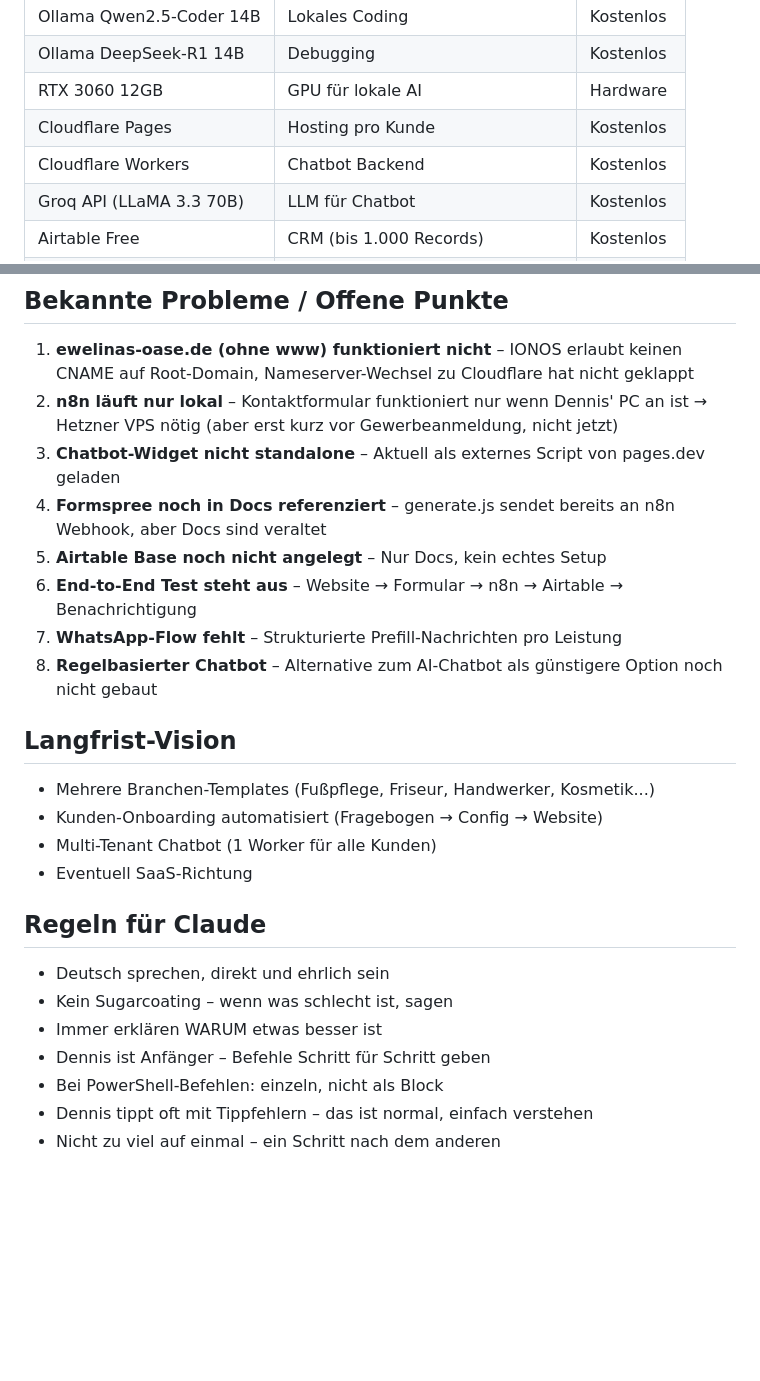
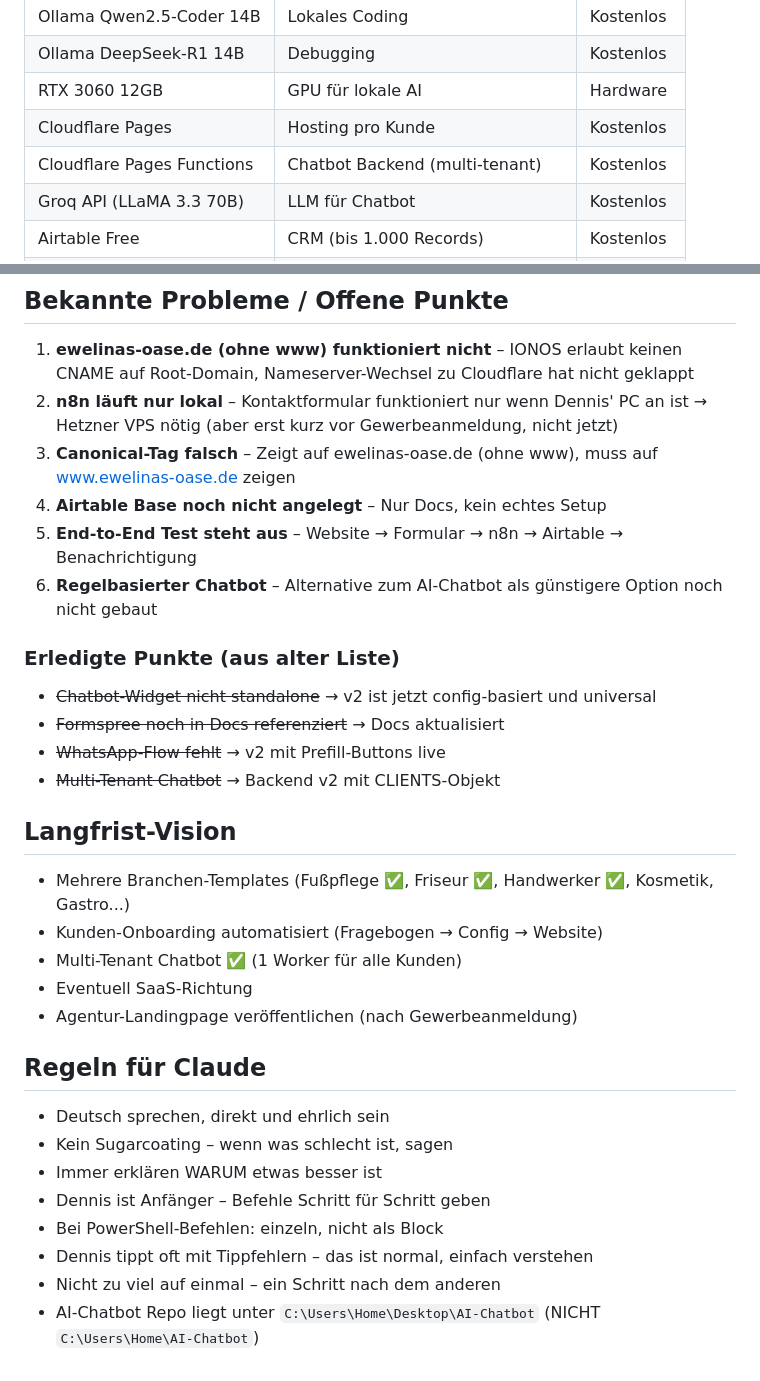
Before and after one commit to denniswrbl-eng/ewelinas-oase-website, a Markdown page: CLAUDE.md, 2 parts joined by grey strips. GitHub-like rendering; blank space fills up the shorter version.

```diff
--- a/CLAUDE.md
+++ b/CLAUDE.md
@@ -48,7 +71,7 @@ dist/                          – Generierter Output (deployed auf Cloudflare)
 | Ollama DeepSeek-R1 14B | Debugging | Kostenlos |
 | RTX 3060 12GB | GPU für lokale AI | Hardware |
 | Cloudflare Pages | Hosting pro Kunde | Kostenlos |
-| Cloudflare Workers | Chatbot Backend | Kostenlos |
+| Cloudflare Pages Functions | Chatbot Backend (multi-tenant) | Kostenlos |
 | Groq API (LLaMA 3.3 70B) | LLM für Chatbot | Kostenlos |
 | Airtable Free | CRM (bis 1.000 Records) | Kostenlos |
 | Docker + n8n (lokal) | Automationen | Kostenlos |
@@ -84,18 +132,23 @@ Die `_template/config.json` enthält jetzt ALLES was pro Kunde nötig ist:
 ## Bekannte Probleme / Offene Punkte
 1. **ewelinas-oase.de (ohne www) funktioniert nicht** – IONOS erlaubt keinen CNAME auf Root-Domain, Nameserver-Wechsel zu Cloudflare hat nicht geklappt
 2. **n8n läuft nur lokal** – Kontaktformular funktioniert nur wenn Dennis' PC an ist → Hetzner VPS nötig (aber erst kurz vor Gewerbeanmeldung, nicht jetzt)
-3. **Chatbot-Widget nicht standalone** – Aktuell als externes Script von pages.dev geladen
-4. **Formspree noch in Docs referenziert** – generate.js sendet bereits an n8n Webhook, aber Docs sind veraltet
-5. **Airtable Base noch nicht angelegt** – Nur Docs, kein echtes Setup
-6. **End-to-End Test steht aus** – Website → Formular → n8n → Airtable → Benachrichtigung
-7. **WhatsApp-Flow fehlt** – Strukturierte Prefill-Nachrichten pro Leistung
-8. **Regelbasierter Chatbot** – Alternative zum AI-Chatbot als günstigere Option noch nicht gebaut
+3. **Canonical-Tag falsch** – Zeigt auf ewelinas-oase.de (ohne www), muss auf www.ewelinas-oase.de zeigen
+4. **Airtable Base noch nicht angelegt** – Nur Docs, kein echtes Setup
+5. **End-to-End Test steht aus** – Website → Formular → n8n → Airtable → Benachrichtigung
+6. **Regelbasierter Chatbot** – Alternative zum AI-Chatbot als günstigere Option noch nicht gebaut
+
+### Erledigte Punkte (aus alter Liste)
+- ~~Chatbot-Widget nicht standalone~~ → v2 ist jetzt config-basiert und universal
+- ~~Formspree noch in Docs referenziert~~ → Docs aktualisiert
+- ~~WhatsApp-Flow fehlt~~ → v2 mit Prefill-Buttons live
+- ~~Multi-Tenant Chatbot~~ → Backend v2 mit CLIENTS-Objekt
 
 ## Langfrist-Vision
-- Mehrere Branchen-Templates (Fußpflege, Friseur, Handwerker, Kosmetik...)
+- Mehrere Branchen-Templates (Fußpflege ✅, Friseur ✅, Handwerker ✅, Kosmetik, Gastro...)
 - Kunden-Onboarding automatisiert (Fragebogen → Config → Website)
-- Multi-Tenant Chatbot (1 Worker für alle Kunden)
+- Multi-Tenant Chatbot ✅ (1 Worker für alle Kunden)
 - Eventuell SaaS-Richtung
+- Agentur-Landingpage veröffentlichen (nach Gewerbeanmeldung)
 
 ## Regeln für Claude
 - Deutsch sprechen, direkt und ehrlich sein
@@ -105,3 +158,4 @@ Die `_template/config.json` enthält jetzt ALLES was pro Kunde nötig ist:
 - Bei PowerShell-Befehlen: einzeln, nicht als Block
 - Dennis tippt oft mit Tippfehlern – das ist normal, einfach verstehen
 - Nicht zu viel auf einmal – ein Schritt nach dem anderen
+- AI-Chatbot Repo liegt unter `C:\Users\Home\Desktop\AI-Chatbot` (NICHT `C:\Users\Home\AI-Chatbot`)
```
Also changed, not shown: other parts of CLAUDE.md (+68 -20 lines).
